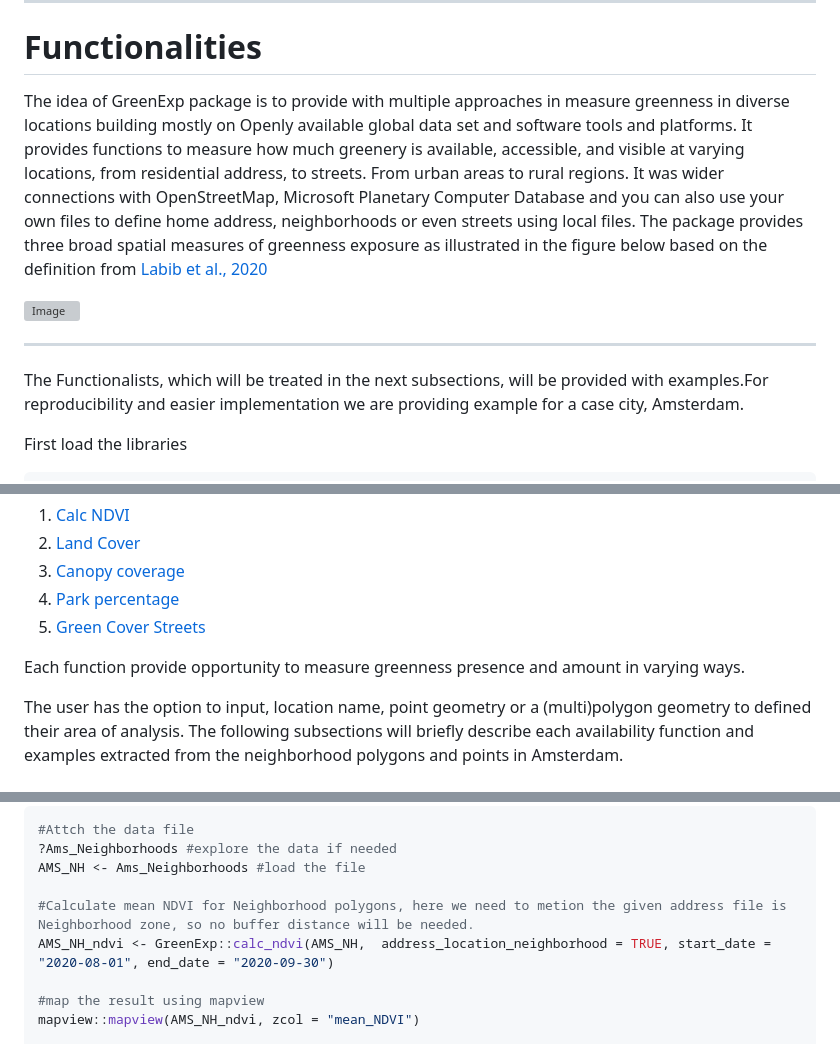
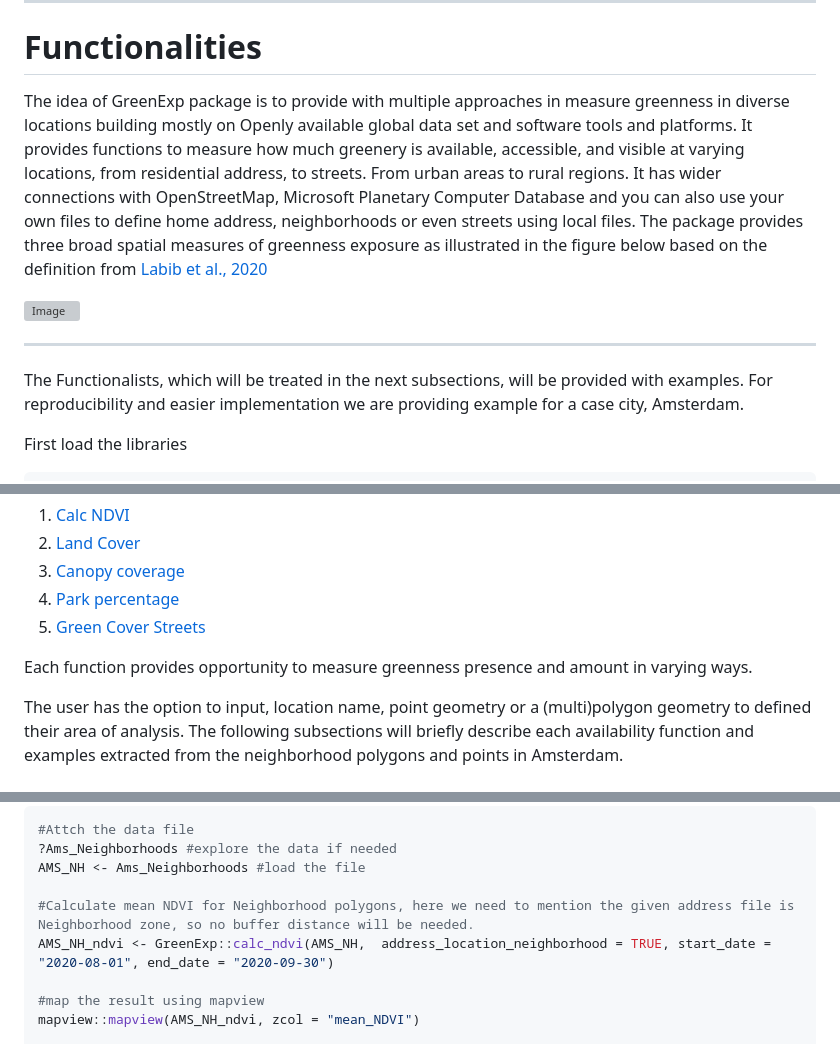
Before and after one commit to Spatial-Data-Science-and-GEO-AI-Lab/GreenExp_R, a Markdown page: README.md, 3 parts joined by grey strips. Rendered like a GitHub page; grey boxes are pictures that could not be loaded.

```diff
--- a/README.md
+++ b/README.md
@@ -49,14 +49,14 @@ To use in MAC see the extended installation instruction.
 
 
 # Functionalities
-The idea of GreenExp package is to provide with multiple approaches in measure greenness in diverse locations building mostly on Openly available global data set and software tools and platforms. It provides functions to measure how much greenery is available, accessible, and visible at varying locations, from residential address, to streets. From urban areas to rural regions. It was wider connections with OpenStreetMap, Microsoft Planetary Computer Database and you can also use your own files to define home address, neighborhoods or even streets using local files. The package provides three broad spatial measures of greenness exposure as illustrated in the figure below based on the definition from
+The idea of GreenExp package is to provide with multiple approaches in measure greenness in diverse locations building mostly on Openly available global data set and software tools and platforms. It provides functions to measure how much greenery is available, accessible, and visible at varying locations, from residential address, to streets. From urban areas to rural regions. It has wider connections with OpenStreetMap, Microsoft Planetary Computer Database and you can also use your own files to define home address, neighborhoods or even streets using local files. The package provides three broad spatial measures of greenness exposure as illustrated in the figure below based on the definition from
 [Labib et al., 2020](https://research.manchester.ac.uk/en/publications/spatial-dimensions-of-the-influence-of-urban-green-blue-spaces-on)
 
 <img src="man/figures/0_allfunctionbasis.png" alt="Image" width="1000" />
 
 ---
 
-The Functionalists, which will be treated in the next subsections, will be provided with examples.For reproducibility  and easier implementation we are providing example for a case city, Amsterdam.
+The Functionalists, which will be treated in the next subsections, will be provided with examples. For reproducibility  and easier implementation we are providing example for a case city, Amsterdam.
 
 First load the libraries
 
@@ -84,7 +84,7 @@ Availability of greenness (reflecting the presence and amount of vegetation) wil
 4. [Park percentage](#park-percentage)
 5. [Green Cover Streets](#green_cover_streets)
 
-Each function provide opportunity to measure greenness presence and amount in varying ways.
+Each function provides opportunity to measure greenness presence and amount in varying ways.
 
 The user has the option to input, location name, point geometry or a (multi)polygon geometry to defined their area of analysis.
 The following subsections will briefly describe each availability function and examples extracted from the neighborhood polygons and points in Amsterdam.
@@ -149,7 +149,7 @@ We can test this approach in most locations around the world, given the user has
 ?Ams_Neighborhoods #explore the data if needed
 AMS_NH <- Ams_Neighborhoods #load the file
 
-#Calculate mean NDVI for Neighborhood polygons, here we need to metion the given address file is Neighborhood zone, so no buffer distance will be needed.
+#Calculate mean NDVI for Neighborhood polygons, here we need to mention the given address file is Neighborhood zone, so no buffer distance will be needed.
 AMS_NH_ndvi <- GreenExp::calc_ndvi(AMS_NH,  address_location_neighborhood = TRUE, start_date = "2020-08-01", end_date = "2020-09-30")
 
 #map the result using mapview
```
Also changed, not shown: other parts of README.md (+20 -20 lines).
